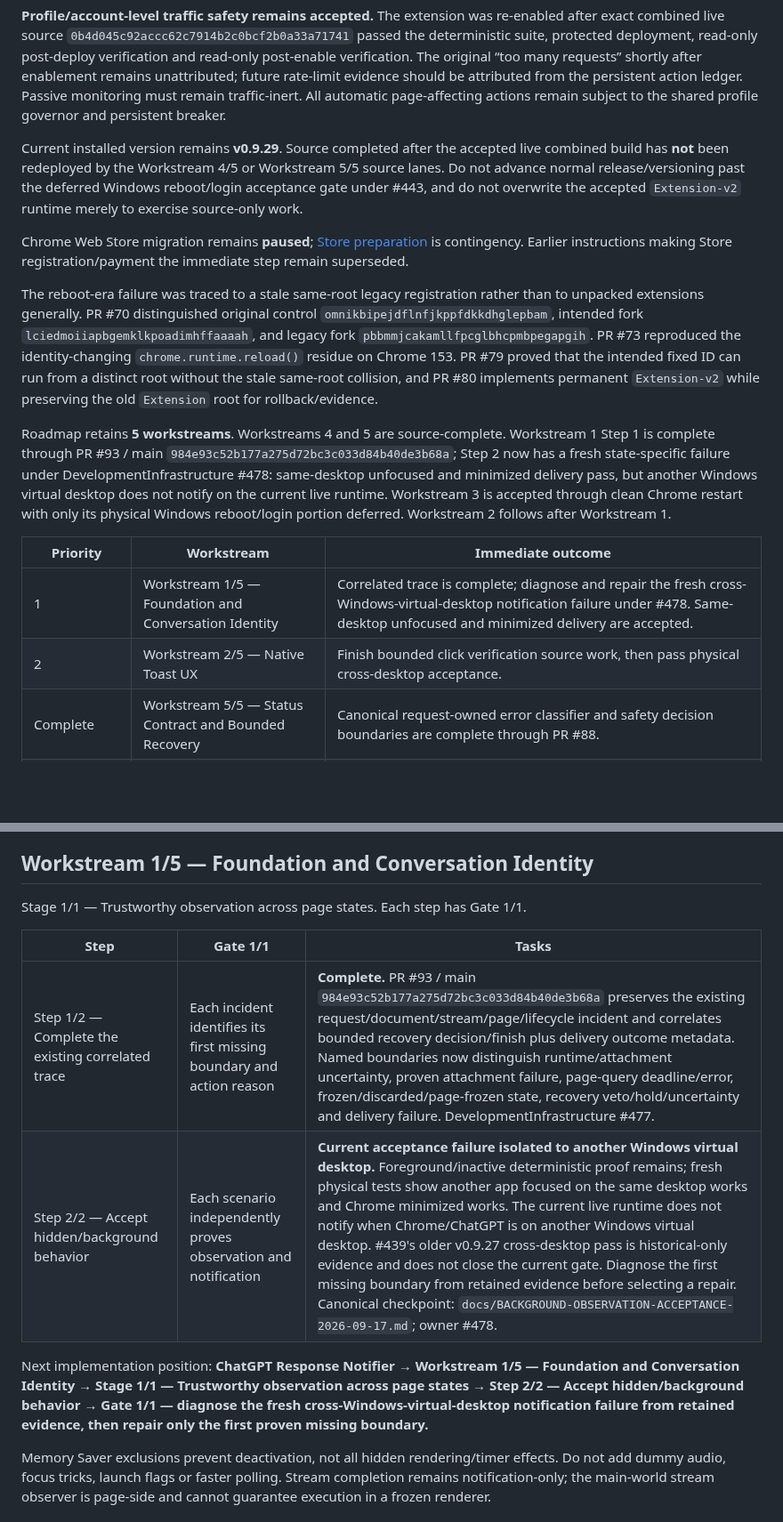
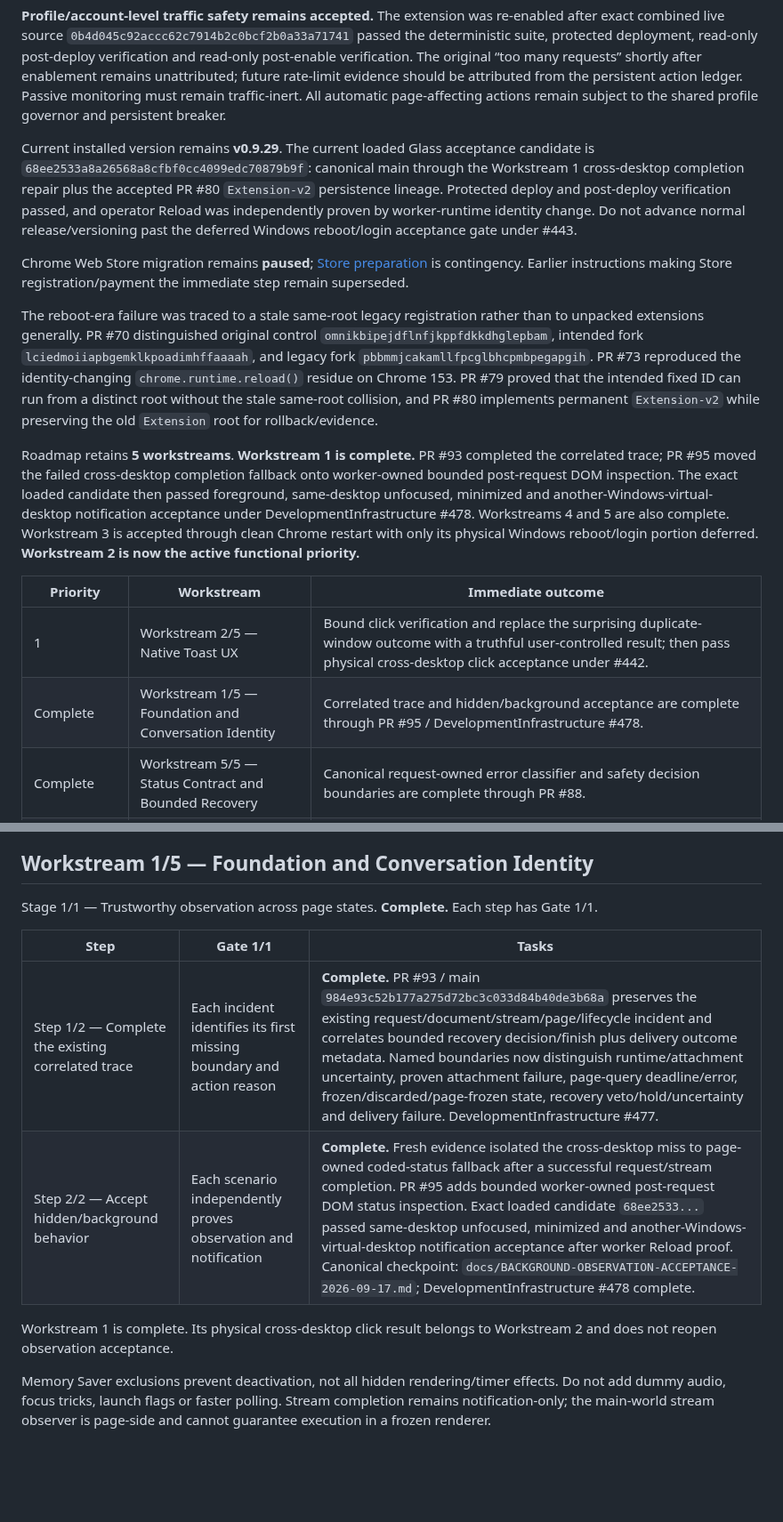
Before and after one commit to thatoneguydan/chatgpt-response-notifier, a Markdown page: ROADMAP.md, 2 parts joined by grey strips. Shown at 89% size. Drawn GitHub-style; blank space fills up the shorter version.

```diff
--- a/ROADMAP.md
+++ b/ROADMAP.md
@@ -10,18 +10,18 @@ Program: **ChatGPT Response Notifier**. Runtime owners: [DevelopmentInfrastructu
 
 **Profile/account-level traffic safety remains accepted.** The extension was re-enabled after exact combined live source `0b4d045c92accc62c7914b2c0bcf2b0a33a71741` passed the deterministic suite, protected deployment, read-only post-deploy verification and read-only post-enable verification. The original “too many requests” shortly after enablement remains unattributed; future rate-limit evidence should be attributed from the persistent action ledger. Passive monitoring must remain traffic-inert. All automatic page-affecting actions remain subject to the shared profile governor and persistent breaker.
 
-Current installed version remains **v0.9.29**. Source completed after the accepted live combined build has **not** been redeployed by the Workstream 4/5 or Workstream 5/5 source lanes. Do not advance normal release/versioning past the deferred Windows reboot/login acceptance gate under #443, and do not overwrite the accepted `Extension-v2` runtime merely to exercise source-only work.
+Current installed version remains **v0.9.29**. The current loaded Glass acceptance candidate is `68ee2533a8a26568a8cfbf0cc4099edc70879b9f`: canonical main through the Workstream 1 cross-desktop completion repair plus the accepted PR #80 `Extension-v2` persistence lineage. Protected deploy and post-deploy verification passed, and operator Reload was independently proven by worker-runtime identity change. Do not advance normal release/versioning past the deferred Windows reboot/login acceptance gate under #443.
 
 Chrome Web Store migration remains **paused**; [Store preparation](docs/CHROME-WEB-STORE-DURABLE-DISTRIBUTION.md) is contingency. Earlier instructions making Store registration/payment the immediate step remain superseded.
 
 The reboot-era failure was traced to a stale same-root legacy registration rather than to unpacked extensions generally. PR #70 distinguished original control `omnikbipejdflnfjkppfdkkdhglepbam`, intended fork `lciedmoiiapbgemklkpoadimhffaaaah`, and legacy fork `pbbmmjcakamllfpcglbhcpmbpegapgih`. PR #73 reproduced the identity-changing `chrome.runtime.reload()` residue on Chrome 153. PR #79 proved that the intended fixed ID can run from a distinct root without the stale same-root collision, and PR #80 implements permanent `Extension-v2` while preserving the old `Extension` root for rollback/evidence.
 
-Roadmap retains **5 workstreams**. Workstreams 4 and 5 are source-complete. Workstream 1 Step 1 is complete through PR #93 / main `984e93c52b177a275d72bc3c033d84b40de3b68a`; Step 2 now has a fresh state-specific failure under DevelopmentInfrastructure #478: same-desktop unfocused and minimized delivery pass, but another Windows virtual desktop does not notify on the current live runtime. Workstream 3 is accepted through clean Chrome restart with only its physical Windows reboot/login portion deferred. Workstream 2 follows after Workstream 1.
+Roadmap retains **5 workstreams**. **Workstream 1 is complete.** PR #93 completed the correlated trace; PR #95 moved the failed cross-desktop completion fallback onto worker-owned bounded post-request DOM inspection. The exact loaded candidate then passed foreground, same-desktop unfocused, minimized and another-Windows-virtual-desktop notification acceptance under DevelopmentInfrastructure #478. Workstreams 4 and 5 are also complete. Workstream 3 is accepted through clean Chrome restart with only its physical Windows reboot/login portion deferred. **Workstream 2 is now the active functional priority.**
 
 | Priority | Workstream | Immediate outcome |
 | --- | --- | --- |
-| 1 | Workstream 1/5 — Foundation and Conversation Identity | Correlated trace is complete; diagnose and repair the fresh cross-Windows-virtual-desktop notification failure under #478. Same-desktop unfocused and minimized delivery are accepted. |
-| 2 | Workstream 2/5 — Native Toast UX | Finish bounded click verification source work, then pass physical cross-desktop acceptance. |
+| 1 | Workstream 2/5 — Native Toast UX | Bound click verification and replace the surprising duplicate-window outcome with a truthful user-controlled result; then pass physical cross-desktop click acceptance under #442. |
+| Complete | Workstream 1/5 — Foundation and Conversation Identity | Correlated trace and hidden/background acceptance are complete through PR #95 / DevelopmentInfrastructure #478. |
 | Complete | Workstream 5/5 — Status Contract and Bounded Recovery | Canonical request-owned error classifier and safety decision boundaries are complete through PR #88. |
 | Complete | Workstream 4/5 — Reliable Background Automation | Traffic safety, durable interruption evidence, worker scheduling and finite recovery proof are complete through PR #91. |
 | Deferred physical gate | Workstream 3/5 — Installation, Release, and Acceptance | Finish Windows reboot/login persistence on the accepted combined live runtime, then release from that surviving state. |
@@ -65,14 +65,14 @@ Preserve **3 silent-stop reloads**, **5 explicit-interruption reloads**, **5-min
 
 ## Workstream 1/5 — Foundation and Conversation Identity
 
-Stage 1/1 — Trustworthy observation across page states. Each step has Gate 1/1.
+Stage 1/1 — Trustworthy observation across page states. **Complete.** Each step has Gate 1/1.
 
 | Step | Gate 1/1 | Tasks |
 | --- | --- | --- |
 | Step 1/2 — Complete the existing correlated trace | Each incident identifies its first missing boundary and action reason | **Complete.** PR #93 / main `984e93c52b177a275d72bc3c033d84b40de3b68a` preserves the existing request/document/stream/page/lifecycle incident and correlates bounded recovery decision/finish plus delivery outcome metadata. Named boundaries now distinguish runtime/attachment uncertainty, proven attachment failure, page-query deadline/error, frozen/discarded/page-frozen state, recovery veto/hold/uncertainty and delivery failure. DevelopmentInfrastructure #477. |
-| Step 2/2 — Accept hidden/background behavior | Each scenario independently proves observation and notification | **Current acceptance failure isolated to another Windows virtual desktop.** Foreground/inactive deterministic proof remains; fresh physical tests show another app focused on the same desktop works and Chrome minimized works. The current live runtime does not notify when Chrome/ChatGPT is on another Windows virtual desktop. #439's older v0.9.27 cross-desktop pass is historical-only evidence and does not close the current gate. Diagnose the first missing boundary from retained evidence before selecting a repair. Canonical checkpoint: `docs/BACKGROUND-OBSERVATION-ACCEPTANCE-2026-09-17.md`; owner #478. |
+| Step 2/2 — Accept hidden/background behavior | Each scenario independently proves observation and notification | **Complete.** Fresh evidence isolated the cross-desktop miss to page-owned coded-status fallback after a successful request/stream completion. PR #95 adds bounded worker-owned post-request DOM status inspection. Exact loaded candidate `68ee2533...` passed same-desktop unfocused, minimized and another-Windows-virtual-desktop notification acceptance after worker Reload proof. Canonical checkpoint: `docs/BACKGROUND-OBSERVATION-ACCEPTANCE-2026-09-17.md`; DevelopmentInfrastructure #478 complete. |
 
-Next implementation position: **ChatGPT Response Notifier → Workstream 1/5 — Foundation and Conversation Identity → Stage 1/1 — Trustworthy observation across page states → Step 2/2 — Accept hidden/background behavior → Gate 1/1 — diagnose the fresh cross-Windows-virtual-desktop notification failure from retained evidence, then repair only the first proven missing boundary.**
+Workstream 1 is complete. Its physical cross-desktop click result belongs to Workstream 2 and does not reopen observation acceptance.
 
 Memory Saver exclusions prevent deactivation, not all hidden rendering/timer effects. Do not add dummy audio, focus tricks, launch flags or faster polling. Stream completion remains notification-only; the main-world stream observer is page-side and cannot guarantee execution in a frozen renderer.
 
```
Also changed, not shown: other parts of ROADMAP.md (+4 -4 lines), docs/BACKGROUND-OBSERVATION-ACCEPTANCE-2026-09-17.md (+13 -22 lines).
